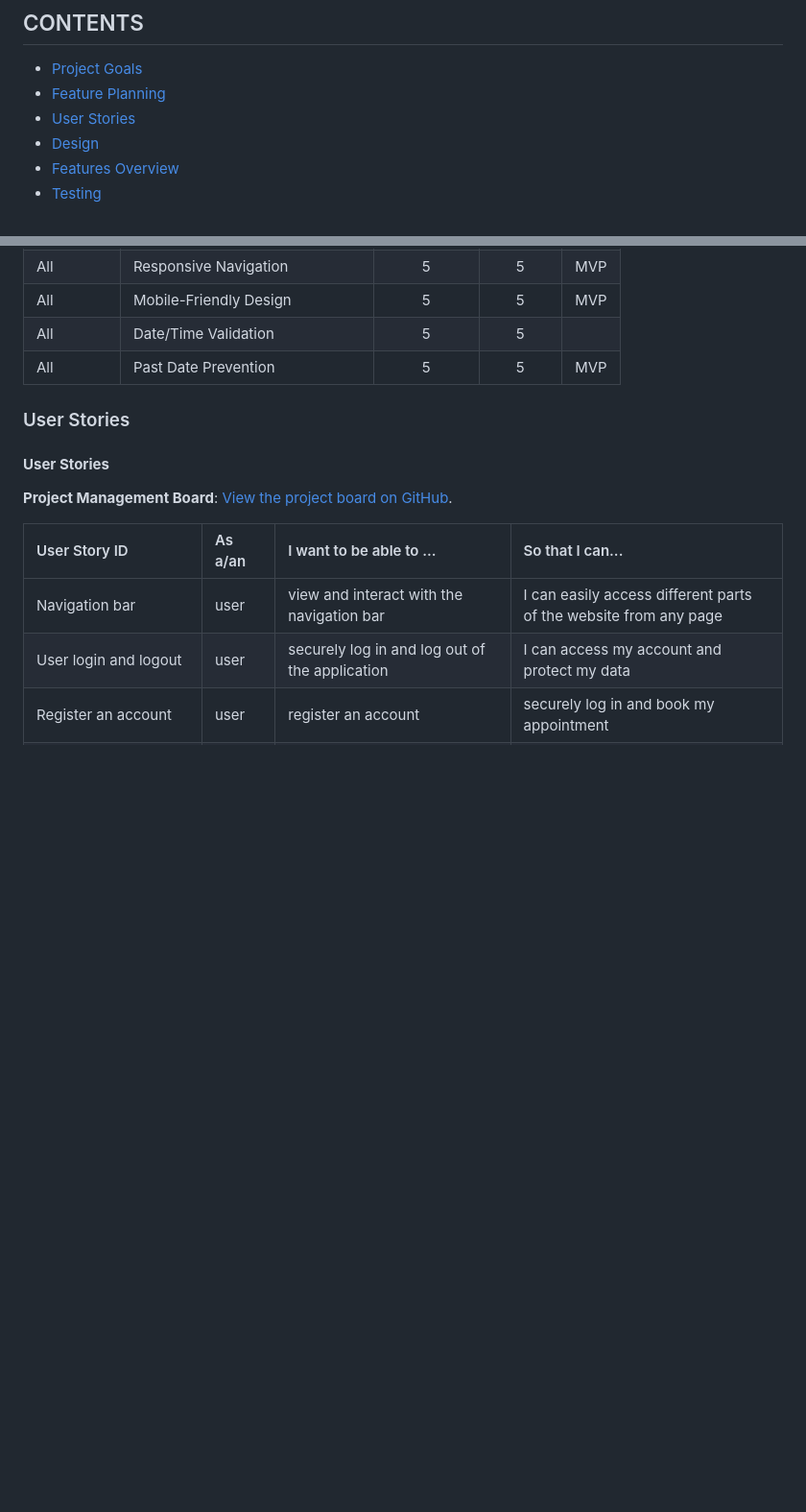
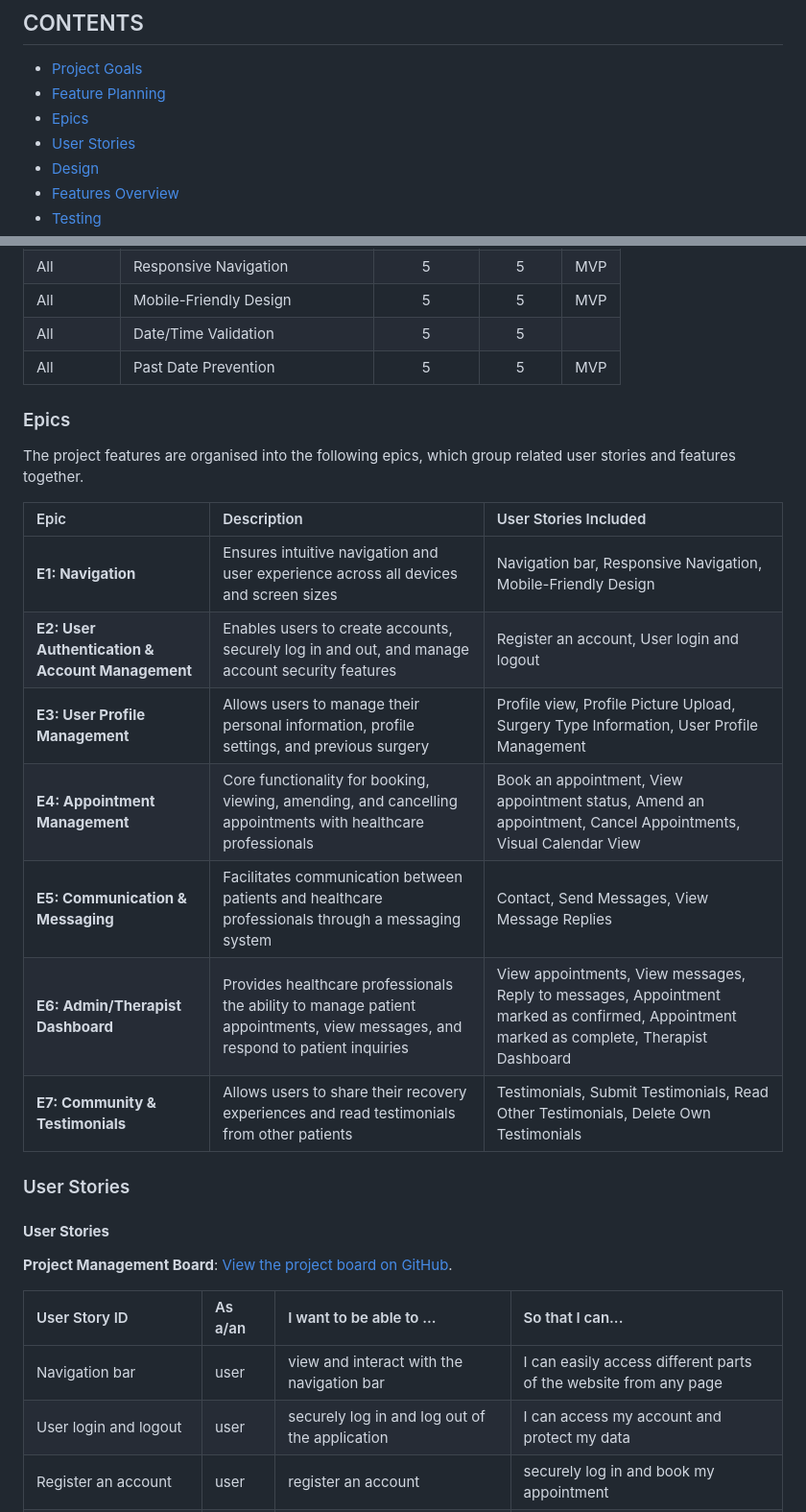
Before and after one commit to DavidRC-Projects/motus_physio, a Markdown page: README.md, 2 parts joined by grey strips. Shown at 96% size. GitHub-like rendering; blank space fills up the shorter version.

Commit message:
Add epics to README.md that maps user stories to epics

```diff
--- a/README.md
+++ b/README.md
@@ -5,6 +5,7 @@
 ## CONTENTS
 * [Project Goals](#project-goals)
 * [Feature Planning](#feature-planning)
+* [Epics](#epics)
 * [User Stories](#user-stories)
 * [Design](#design)
 * [Features Overview](#features-overview)
@@ -69,6 +70,20 @@ User roles are included in this project as there are different features of the s
 | All         | Mobile-Friendly Design           |     5      |     5     | MVP |
 | All         | Date/Time Validation             |     5      |     5     |     |
 | All         | Past Date Prevention             |     5      |     5     | MVP |
+
+### Epics
+
+The project features are organised into the following epics, which group related user stories and features together.
+
+| Epic | Description | User Stories Included |
+| :--- | :---------- | :----------- |
+| **E1: Navigation** | Ensures intuitive navigation and user experience across all devices and screen sizes | Navigation bar, Responsive Navigation, Mobile-Friendly Design |
+| **E2: User Authentication & Account Management** | Enables users to create accounts, securely log in and out, and manage account security features | Register an account, User login and logout |
+| **E3: User Profile Management** | Allows users to manage their personal information, profile settings, and previous surgery | Profile view, Profile Picture Upload, Surgery Type Information, User Profile Management |
+| **E4: Appointment Management** | Core functionality for booking, viewing, amending, and cancelling appointments with healthcare professionals | Book an appointment, View appointment status, Amend an appointment, Cancel Appointments, Visual Calendar View |
+| **E5: Communication & Messaging** | Facilitates communication between patients and healthcare professionals through a messaging system | Contact, Send Messages, View Message Replies |
+| **E6: Admin/Therapist Dashboard** | Provides healthcare professionals the ability to manage patient appointments, view messages, and respond to patient inquiries | View appointments, View messages, Reply to messages, Appointment marked as confirmed, Appointment marked as complete, Therapist Dashboard |
+| **E7: Community & Testimonials** | Allows users to share their recovery experiences and read testimonials from other patients | Testimonials, Submit Testimonials, Read Other Testimonials, Delete Own Testimonials |
 
 ### User Stories
 
```
